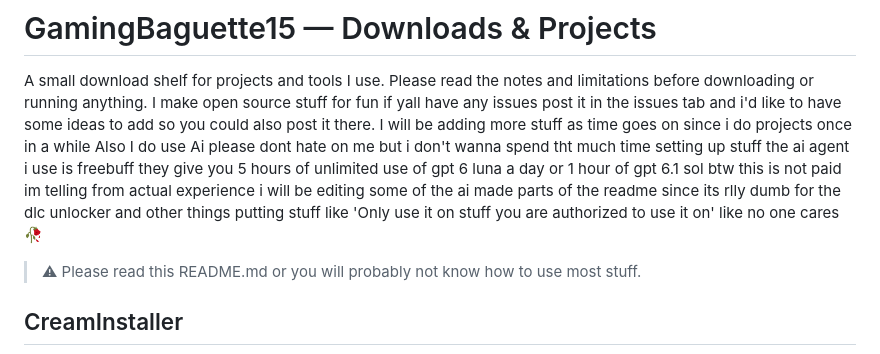
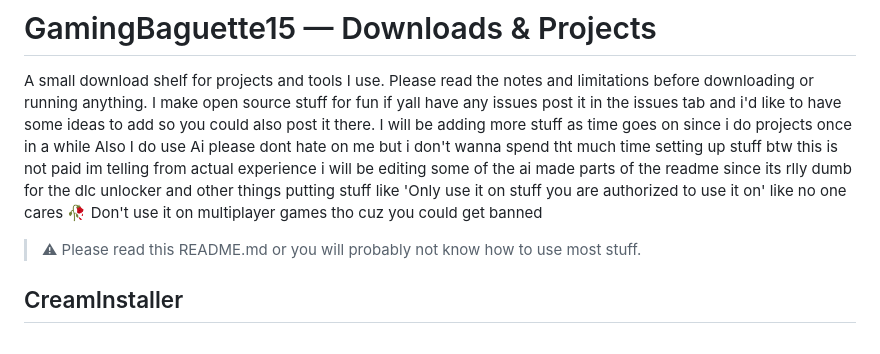
Before and after one commit to GamingBaguette15/GamingBaguette15.github.io, a Markdown page: README.md, the part around the change. Rendered like a GitHub page.

Commit message:
Revise README for clarity and conciseness
Removed unnecessary details about AI usage and clarified usage warnings.

```diff
--- a/README.md
+++ b/README.md
@@ -3,9 +3,10 @@
 A small download shelf for projects and tools I use. Please read the notes and limitations before downloading or running anything.
 I make open source stuff for fun if yall have any issues post it in the issues tab and i'd like to have some ideas to add so you could also post it there.
 I will be adding more stuff as time goes on since i do projects once in a while
-Also I do use Ai please dont hate on me but i don't wanna spend tht much time setting up stuff the ai agent i use is freebuff they give you 5 hours of unlimited use of gpt 6 luna a day or 1 hour of gpt 6.1 sol
+Also I do use Ai please dont hate on me but i don't wanna spend tht much time setting up stuff
 btw this is not paid im telling from actual experience
 i will be editing some of the ai made parts of the readme since its rlly dumb for the dlc unlocker and other things putting stuff like 'Only use it on stuff you are authorized to use it on' like no one cares 🥀
+Don't use it on multiplayer games tho cuz you could get banned
 
 > ⚠ Please read this README.md or you will probably not know how to use most stuff.
 
```
